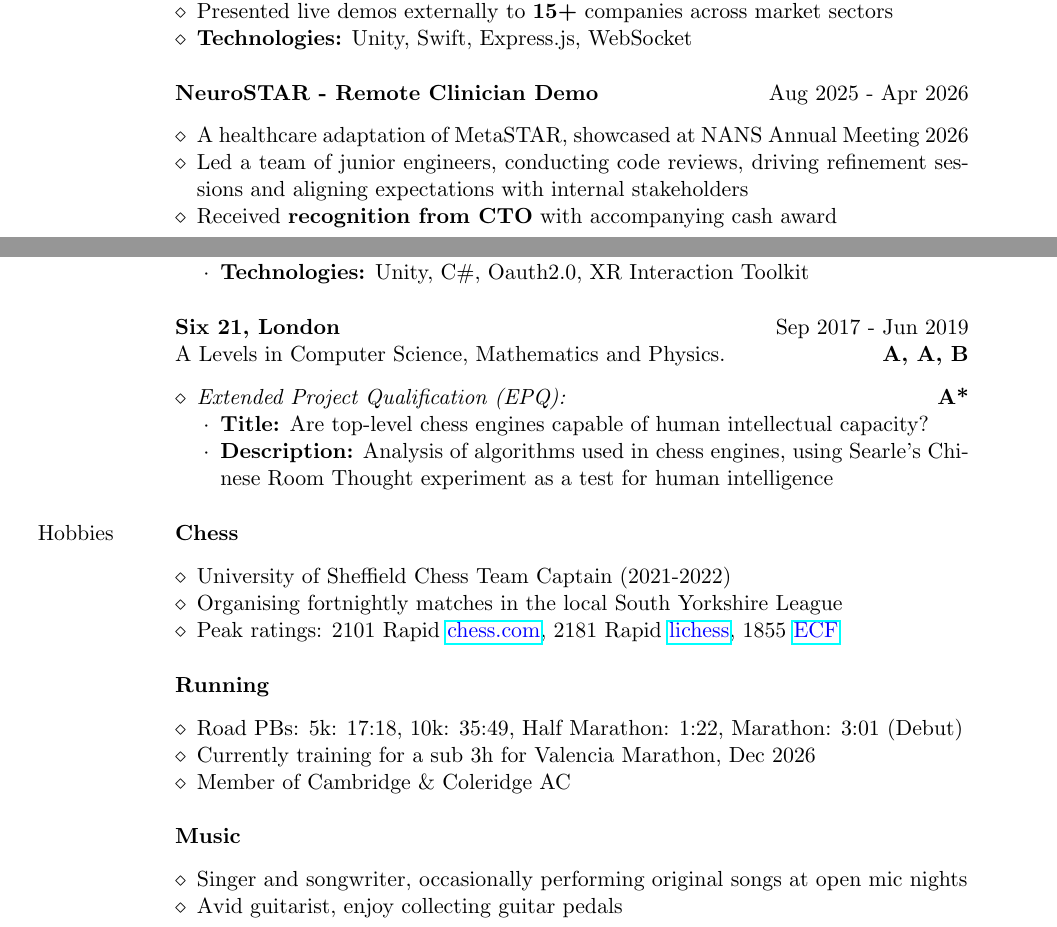
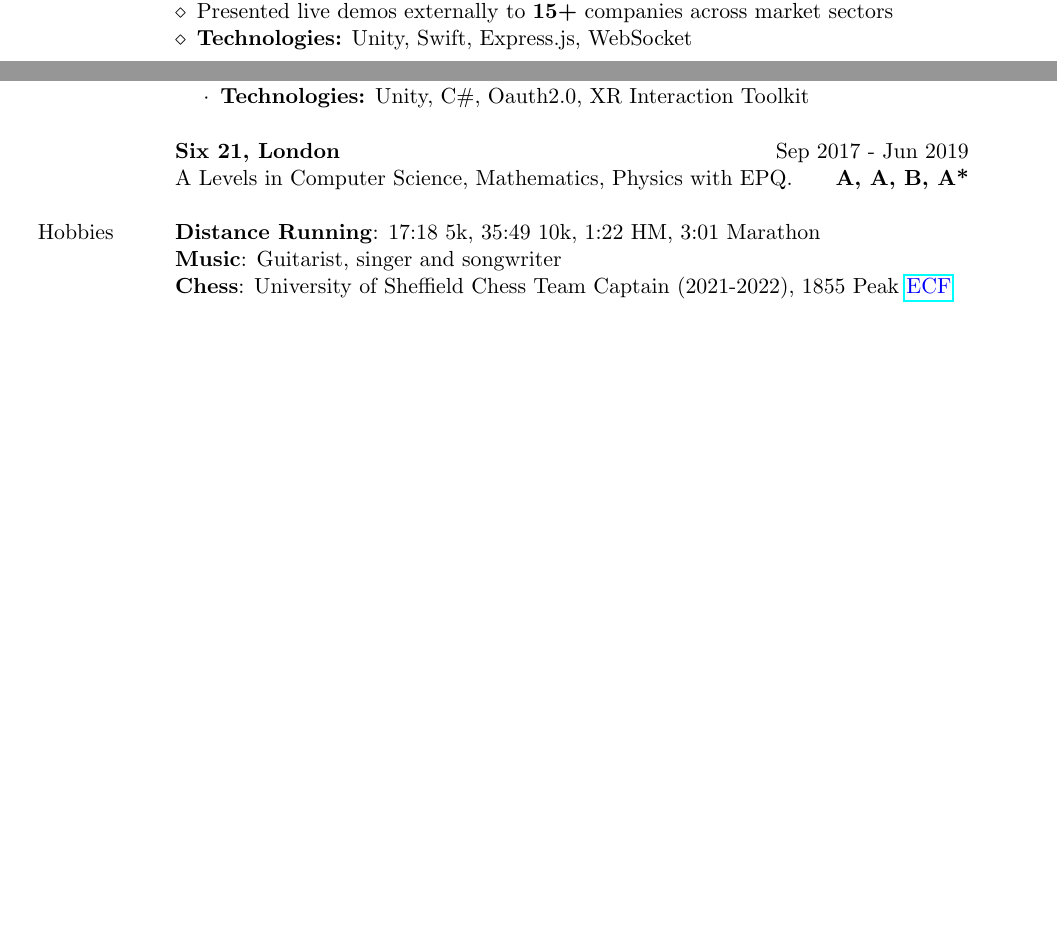
Before and after one commit to jluong23/cv, a LaTeX CV (cv.tex): two parts of pages 1 and 2 of 2, joined at a grey line, cut so that both start at the same text, the shorter picture padded with empty space. Compiled offline with pdfLaTeX.

```diff
--- a/long.tex
+++ b/cv.tex
@@ -85,13 +85,13 @@
 	               \end{itemize} \\ & \\ &
 
 
-	               \textbf{NeuroSTAR - Remote Clinician Demo}  \hfill Aug 2025 - Apr 2026                                                                                                                                                              \\ &
-	               \begin{itemize}
-		               \renewcommand{\labelitemi}{$\diamond$}
-		               \item A healthcare adaptation of MetaSTAR, showcased at NANS Annual Meeting 2026
-		               \item Led a team of junior engineers, conducting code reviews, driving refinement sessions and aligning expectations with internal stakeholders
-		               \item Received \textbf{recognition from CTO} with accompanying cash award
-	               \end{itemize}                                                                     \\ & \\ &
+	            %    \textbf{NeuroSTAR - Remote Clinician Demo}  \hfill Aug 2025 - Apr 2026                                                                                                                                                              \\ &
+	            %    \begin{itemize}
+		        %        \renewcommand{\labelitemi}{$\diamond$}
+		        %        \item A healthcare adaptation of MetaSTAR, showcased at NANS Annual Meeting 2026
+		        %        \item Led a team of junior engineers, conducting code reviews, driving refinement sessions and aligning expectations with internal stakeholders
+		        %        \item Received \textbf{recognition from CTO} with accompanying cash award
+	            %    \end{itemize}                                                                     \\ & \\ &
 	\end{tabular}
 \end{minipage}
 
@@ -153,45 +153,16 @@
 	               \\ &
 
 	               \textbf{Six 21, London} \hfill Sep 2017 - Jun 2019                                                                                                                                                                                                                                                                                                 \\ &
-	               A Levels in Computer Science, Mathematics and Physics. \hfill \textbf{A, A, B}                                                                                                                                                                                                                                                                     \\ &
+	               A Levels in Computer Science, Mathematics, Physics with EPQ. \hfill \textbf{A, A, B, A*}                                                                                                                                                                                                                                                                     \\ &
+	               \\
 
-	               \begin{itemize}
-		               \renewcommand{\labelitemi}{$\diamond$}
-		               \item \textit{Extended Project Qualification (EPQ):} \hfill \textbf{A*}
-		                     \begin{itemize}
-			                     \renewcommand{\labelitemii}{$\cdot$}
-			                     \item \textbf{Title:} Are top-level chess engines capable of human intellectual capacity?
-			                     \item \textbf{Description:} Analysis of algorithms used in chess engines, using Searle's Chinese Room Thought experiment as a test for human intelligence
-		                     \end{itemize}
-	               \end{itemize}
+	               {Hobbies} &
+		        	\textbf{Distance Running}: 17:18 5k, 35:49 10k, 1:22 HM, 3:01 Marathon
 
-	               \\                                                                                                                                                          \\
+	               \textbf{Music}: Guitarist, singer and songwriter
 
-	               {Hobbies}           &
-	               \textbf{Chess}                                                                                                                                                                                                                                                                                                                                     \\ &
-	               \begin{itemize}
-		               \renewcommand{\labelitemi}{$\diamond$}
-		               \item University of Sheffield Chess Team Captain (2021-2022)
-		               \item Organising fortnightly matches in the local South Yorkshire League
-		               \item Peak ratings: 2101 Rapid \href{https://www.chess.com/member/jamesluong}{\color{Blue}{chess.com}}, 2181 Rapid \href{https://lichess.org/@/courage23}{\color{Blue}{lichess}}, 1855 \href{https://rating.englishchess.org.uk/players/games?domain=S&year=ALL&show_games=on&show_ratings=on&ECF_code=343167J}{\color{Blue}{ECF}}
-	               \end{itemize} \\ & \\ &
+				   \textbf{Chess}: University of Sheffield Chess Team Captain (2021-2022), 1855 Peak \href{https://rating.englishchess.org.uk/players/games?domain=S&year=ALL&show_games=on&show_ratings=on&ECF_code=343167J}{\color{Blue}{ECF}}
 
-	               \textbf{Running}                                                                                                                                                                                                                                                                                                                                   \\ &
-	               \begin{itemize}
-		               \renewcommand{\labelitemi}{$\diamond$}
-		               \item Road PBs: 5k: 17:18, 10k: 35:49, Half Marathon: 1:22, Marathon: 3:01 (Debut)
-		               \item Currently training for a sub 3h for Valencia Marathon, Dec 2026
-		               \item Member of Cambridge \& Coleridge AC
-
-	               \end{itemize}                                                                                                                                                                                                                                                 \\ &                                                                                                                                                                                                                                                 \\ &
-
-	               \textbf{Music}                                                                                                                                                                                                                                                                                                                                     \\ &
-	               \begin{itemize}
-		               \renewcommand{\labelitemi}{$\diamond$}
-		               \item Singer and songwriter, occasionally performing original songs at open mic nights
-		               \item Avid guitarist, enjoy collecting guitar pedals
-	               \end{itemize}                                                                                                                                                                                                                                             \\ &
-	               \\
 	\end{tabular}
 \end{minipage}
 
```
Also changed, not shown: README.md, cv.pdf (added), long.pdf (deleted), cv.tex (2 more changed lines).
